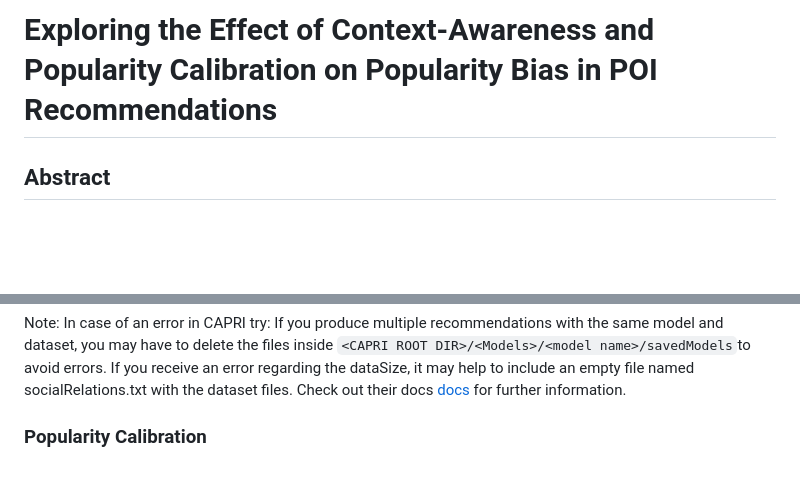
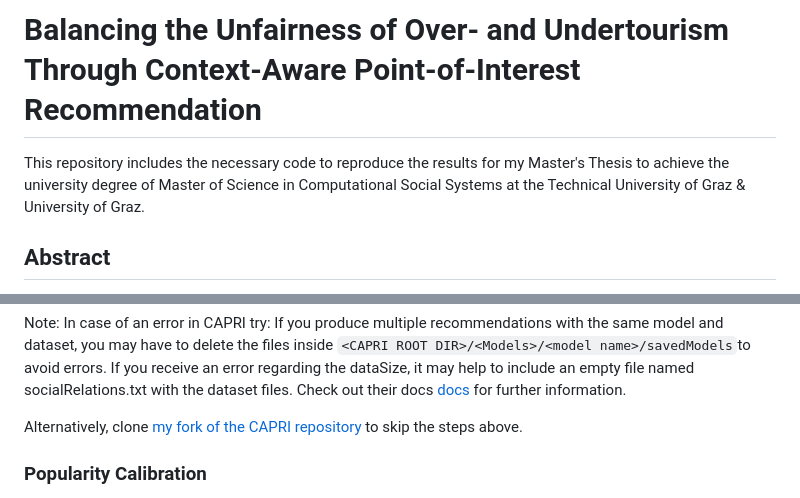
Before and after one commit to andreafooo/Thesis_Balancing_Unfairness_POI, a Markdown page: README.md, 2 parts joined by grey strips. Drawn GitHub-style; blank space fills up the shorter version.

Commit message:
update readme for thesis

````diff
--- a/README.md
+++ b/README.md
@@ -1,4 +1,7 @@
-# Exploring the Effect of Context-Awareness and Popularity Calibration on Popularity Bias in POI Recommendations
+# Balancing the Unfairness of Over- and Undertourism Through Context-Aware Point-of-Interest Recommendation
+
+
+This repository includes the necessary code to reproduce the results for my Master's Thesis to achieve the university degree of Master of Science in Computational Social Systems at the Technical University of Graz & University of Graz.
 
 
 ## Abstract
@@ -109,6 +112,10 @@
 
 Note: In case of an error in CAPRI try: If you produce multiple recommendations with the same model and dataset, you may have to delete the files inside ```<CAPRI ROOT DIR>/<Models>/<model name>/savedModels```to avoid errors. If you receive an error regarding the dataSize, it may help to include an empty file named socialRelations.txt with the dataset files. Check out their docs [docs](https://capri.readthedocs.io/en/latest/index.html) for further information.
 
+
+Alternatively, clone [my fork of the CAPRI repository](https://github.com/andreafooo/CAPRI) to skip the steps above.
+
+
 ### Popularity Calibration
 
 1. call ```postprocess_baseline_top_k.py```from the root directory.
````
Also changed, not shown: other parts of README.md (+2 -2 lines).
